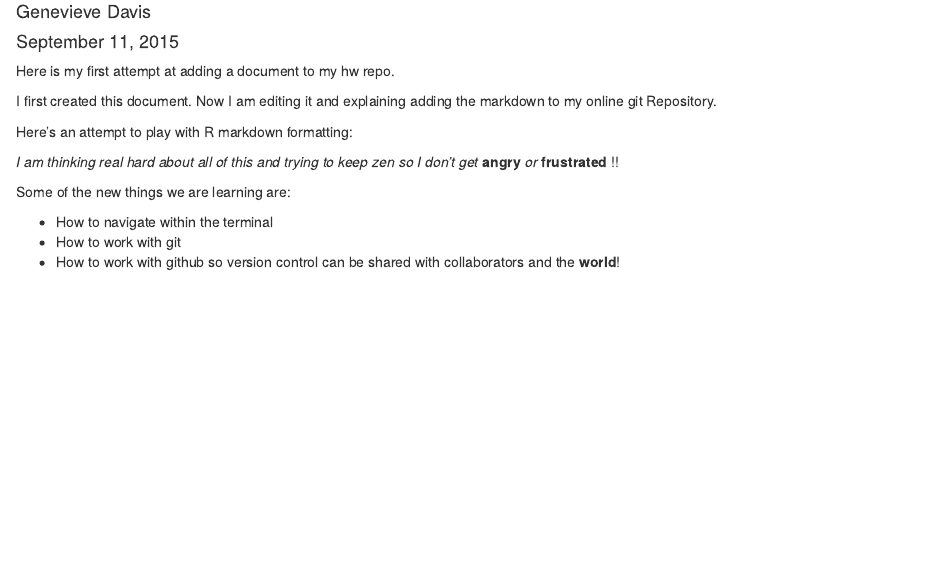
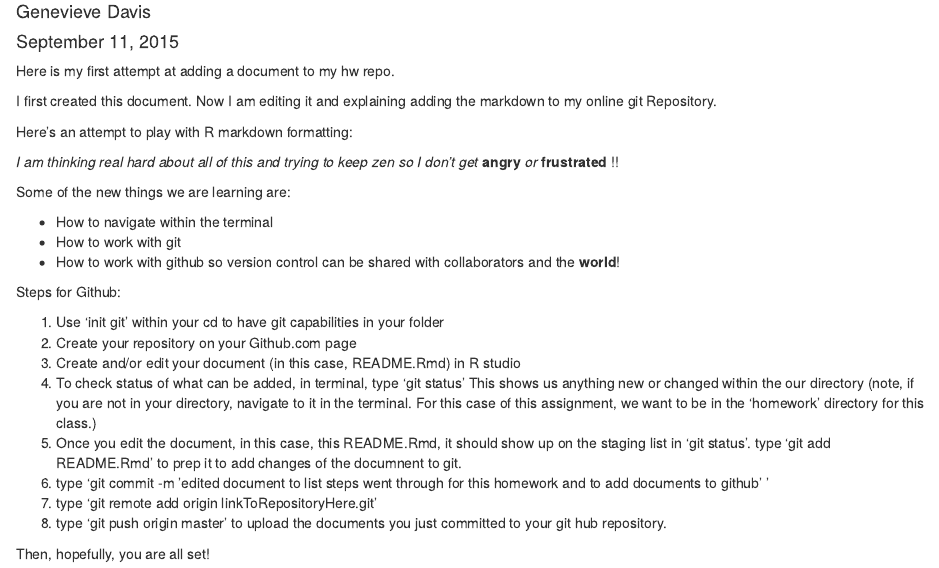
Before and after one commit to GenevieveDavis/BIOL-653-Davis-Genevieve, an R Markdown document (README.Rmd): the page in a window 1100 px wide, from 70 px down. Rendered offline with R 4.5, knitr and Pandoc, with nearby package versions.

Commit message:
added steps and code for uploading to github

```diff
--- a/README.Rmd
+++ b/README.Rmd
@@ -18,3 +18,17 @@ Some of the new things we are learning are:
 - How to navigate within the terminal
 - How to work with git
 - How to work with github so version control can be shared with collaborators and the **world**!
+
+Steps for Github:
+
+1. Use 'init git'  within your cd to have git capabilities in your folder
+2. Create your repository on your Github.com page
+3. Create and/or edit your document (in this case, README.Rmd) in R studio
+4. To check status of what can be added, in terminal, type 'git status'
+  This shows us anything new or changed within the our directory (note, if you are not in your directory, navigate to it in the terminal. For this case of this assignment, we want to be in the 'homework' directory for this class.)
+5. Once you edit the document, in this case, this README.Rmd, it should show up on the staging list in 'git status'.  type 'git add README.Rmd'  to prep it to add changes of the documnent to git.
+6. type 'git commit -m 'edited document to list steps went through for this homework and to add documents to github' '
+7.  type 'git remote add origin linkToRepositoryHere.git'
+8. type 'git push origin master'  to upload the documents you just committed to your git hub repository.
+
+Then, hopefully, you are all set!
```
